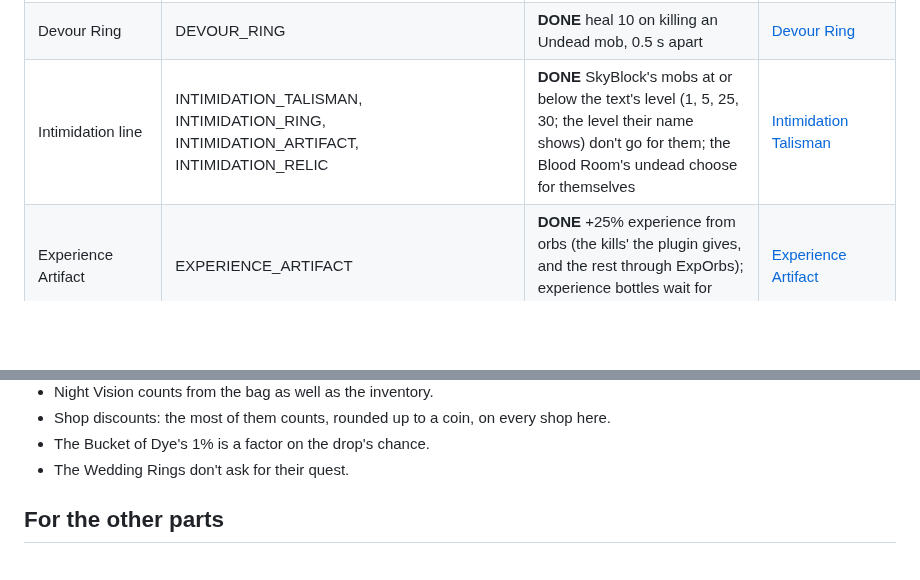
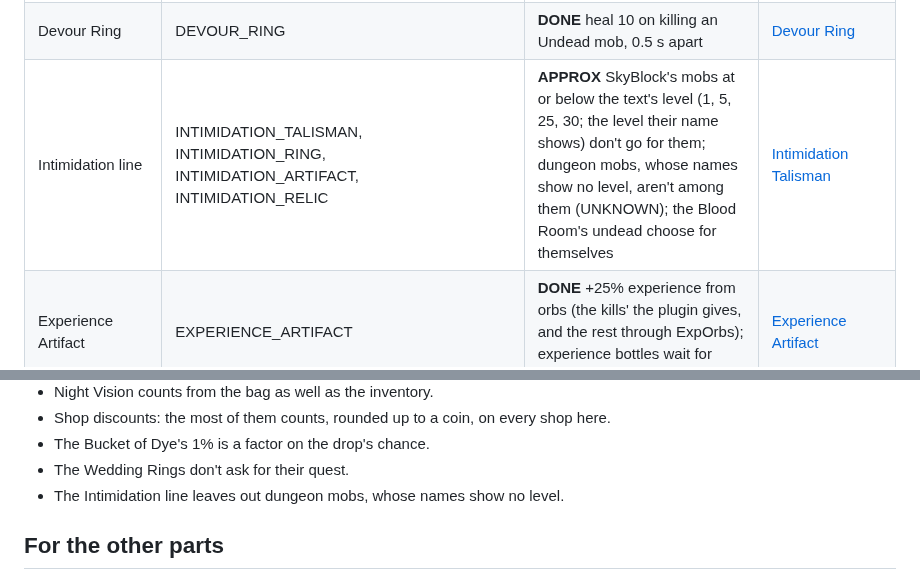
Before and after one commit to icxd/skyblock, a Markdown page: ACCESSORIES.md, 2 parts joined by grey strips. Rendered like a GitHub page; blank space fills up the shorter version.

```diff
--- a/ACCESSORIES.md
+++ b/ACCESSORIES.md
@@ -54,7 +54,7 @@ named. Accessories whose text is only flavour, or only stats, aren't here (their
 | Wedding Rings | WEDDING_RING_0 … _9 | **APPROX** a 1 in N chance of +100% on a hit, additive (the wiki's Additive Sources, as the Ring of Love's); "Requires quest progress!" isn't asked (no quests here) | [Additive Sources](https://hypixelskyblock.minecraft.wiki/w/Damage_Calculation/Additive_Sources) |
 | Vampire Dentist Relic | VAMPIRE_DENTIST_RELIC | **DONE** a melee hit gives a natural regeneration tick (their Health Regen's), 20 s apart; its Rift part waits for the Rift | [Vampire Dentist Relic](https://hypixelskyblock.minecraft.wiki/w/Vampire_Dentist_Relic) |
 | Devour Ring | DEVOUR_RING | **DONE** heal 10 on killing an Undead mob, 0.5 s apart | [Devour Ring](https://hypixelskyblock.minecraft.wiki/w/Devour_Ring) |
-| Intimidation line | INTIMIDATION_TALISMAN, INTIMIDATION_RING, INTIMIDATION_ARTIFACT, INTIMIDATION_RELIC | **DONE** SkyBlock's mobs at or below the text's level (1, 5, 25, 30; the level their name shows) don't go for them; the Blood Room's undead choose for themselves | [Intimidation Talisman](https://hypixelskyblock.minecraft.wiki/w/Intimidation_Talisman) |
+| Intimidation line | INTIMIDATION_TALISMAN, INTIMIDATION_RING, INTIMIDATION_ARTIFACT, INTIMIDATION_RELIC | **APPROX** SkyBlock's mobs at or below the text's level (1, 5, 25, 30; the level their name shows) don't go for them; dungeon mobs, whose names show no level, aren't among them (UNKNOWN); the Blood Room's undead choose for themselves | [Intimidation Talisman](https://hypixelskyblock.minecraft.wiki/w/Intimidation_Talisman) |
 | Experience Artifact | EXPERIENCE_ARTIFACT | **DONE** +25% experience from orbs (the kills' the plugin gives, and the rest through ExpOrbs); experience bottles wait for them | [Experience Artifact](https://hypixelskyblock.minecraft.wiki/w/Experience_Artifact) |
 | Feather line | FEATHER_TALISMAN, FEATHER_RING, FEATHER_ARTIFACT | **APPROX** 5, 7 or 10 blocks more before fall damage (their safe fall distance), and fall damage 5% (15%) less; fall damage stays vanilla's (EFFECTS.md UNKNOWN) | [Feather Talisman](https://hypixelskyblock.minecraft.wiki/w/Feather_Talisman) |
 | Vaccine line | VACCINE_TALISMAN, VACCINE_RING, VACCINE_ARTIFACT | **APPROX** poison's damage 10%, 25% or 50% less (vanilla poison, the only there is here) | [Vaccine Talisman](https://hypixelskyblock.minecraft.wiki/w/Vaccine_Talisman) |
@@ -111,6 +111,7 @@ Each is a one-line comment with UNKNOWN where it's decided in the code.
 - Shop discounts: the most of them counts, rounded up to a coin, on every shop here.
 - The Bucket of Dye's 1% is a factor on the drop's chance.
 - The Wedding Rings don't ask for their quest.
+- The Intimidation line leaves out dungeon mobs, whose names show no level.
 
 ## For the other parts
 
```
Also changed, not shown: BONUSES.md (+3 -3 lines).
